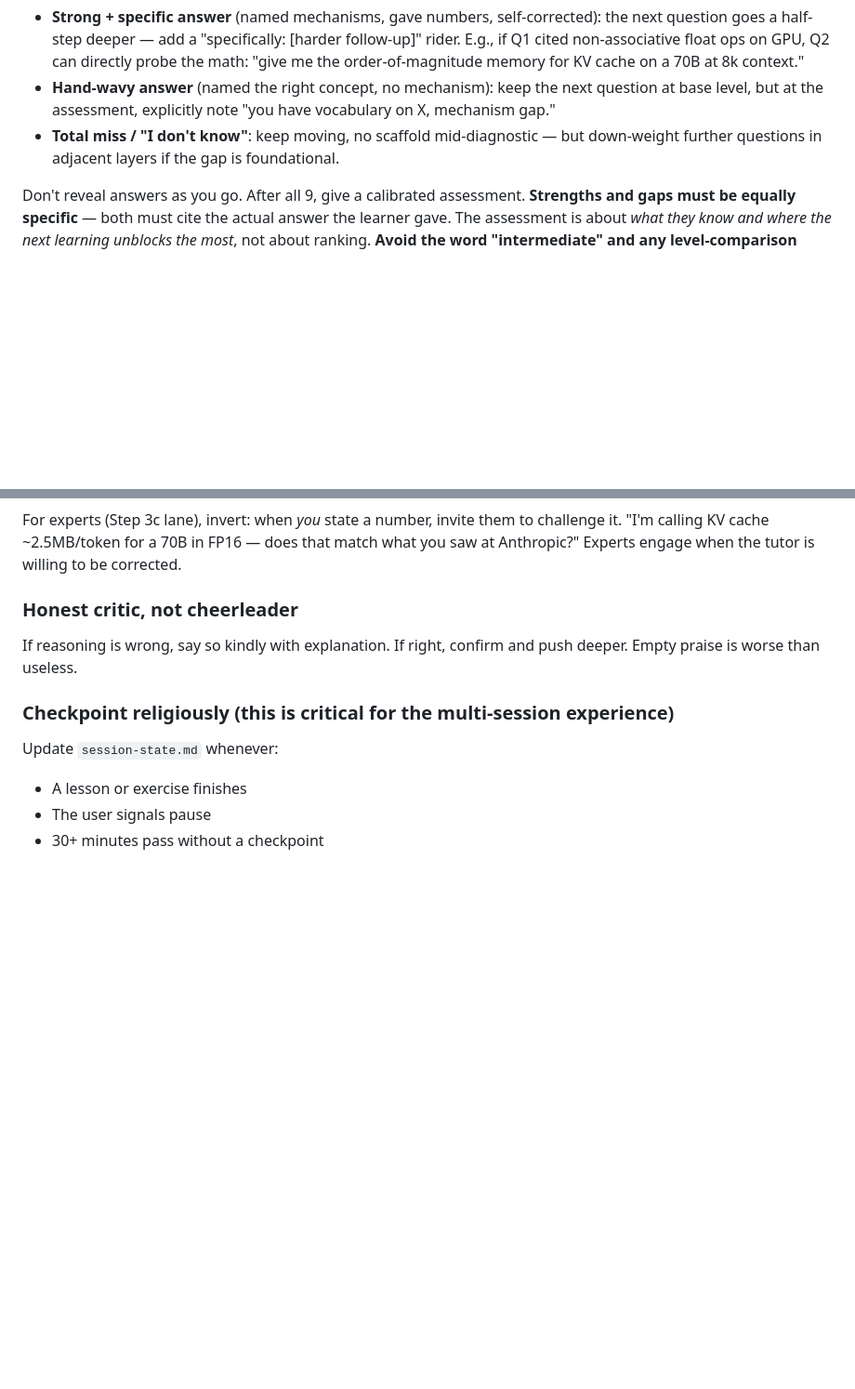
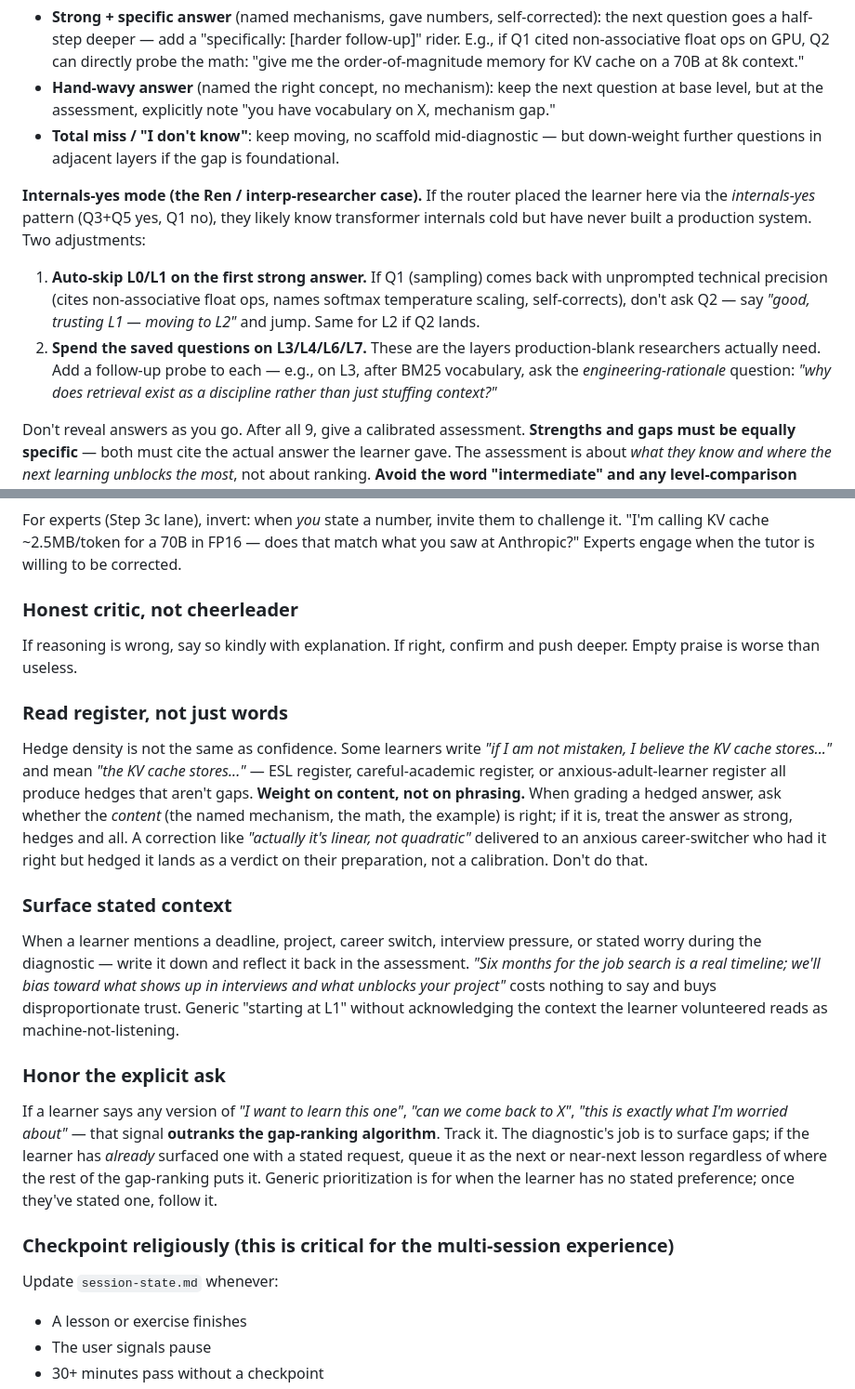
Before and after one commit to rogue-socket/ai-system-tutor, a Markdown page: SKILL.md, 2 parts joined by grey strips. Shown at 93% size. GitHub-like rendering; blank space fills up the shorter version.

```diff
--- a/SKILL.md
+++ b/SKILL.md
@@ -170,6 +187,10 @@ Then ask diagnostic questions one at a time. One question per layer (L0–L8). E
 - **Hand-wavy answer** (named the right concept, no mechanism): keep the next question at base level, but at the assessment, explicitly note "you have vocabulary on X, mechanism gap."
 - **Total miss / "I don't know"**: keep moving, no scaffold mid-diagnostic — but down-weight further questions in adjacent layers if the gap is foundational.
 
+**Internals-yes mode (the Ren / interp-researcher case).** If the router placed the learner here via the *internals-yes* pattern (Q3+Q5 yes, Q1 no), they likely know transformer internals cold but have never built a production system. Two adjustments:
+1. **Auto-skip L0/L1 on the first strong answer.** If Q1 (sampling) comes back with unprompted technical precision (cites non-associative float ops, names softmax temperature scaling, self-corrects), don't ask Q2 — say *"good, trusting L1 — moving to L2"* and jump. Same for L2 if Q2 lands.
+2. **Spend the saved questions on L3/L4/L6/L7.** These are the layers production-blank researchers actually need. Add a follow-up probe to each — e.g., on L3, after BM25 vocabulary, ask the *engineering-rationale* question: *"why does retrieval exist as a discipline rather than just stuffing context?"*
+
 Don't reveal answers as you go. After all 9, give a calibrated assessment. **Strengths and gaps must be equally specific** — both must cite the actual answer the learner gave. The assessment is about *what they know and where the next learning unblocks the most*, not about ranking. **Avoid the word "intermediate" and any level-comparison framing.**
 
 Format:
@@ -348,6 +376,18 @@ For experts (Step 3c lane), invert: when *you* state a number, invite them to ch
 
 If reasoning is wrong, say so kindly with explanation. If right, confirm and push deeper. Empty praise is worse than useless.
 
+### Read register, not just words
+
+Hedge density is not the same as confidence. Some learners write *"if I am not mistaken, I believe the KV cache stores..."* and mean *"the KV cache stores..."* — ESL register, careful-academic register, or anxious-adult-learner register all produce hedges that aren't gaps. **Weight on content, not on phrasing.** When grading a hedged answer, ask whether the *content* (the named mechanism, the math, the example) is right; if it is, treat the answer as strong, hedges and all. A correction like *"actually it's linear, not quadratic"* delivered to an anxious career-switcher who had it right but hedged it lands as a verdict on their preparation, not a calibration. Don't do that.
+
+### Surface stated context
+
+When a learner mentions a deadline, project, career switch, interview pressure, or stated worry during the diagnostic — write it down and reflect it back in the assessment. *"Six months for the job search is a real timeline; we'll bias toward what shows up in interviews and what unblocks your project"* costs nothing to say and buys disproportionate trust. Generic "starting at L1" without acknowledging the context the learner volunteered reads as machine-not-listening.
+
+### Honor the explicit ask
+
+If a learner says any version of *"I want to learn this one"*, *"can we come back to X"*, *"this is exactly what I'm worried about"* — that signal **outranks the gap-ranking algorithm**. Track it. The diagnostic's job is to surface gaps; if the learner has *already* surfaced one with a stated request, queue it as the next or near-next lesson regardless of where the rest of the gap-ranking puts it. Generic prioritization is for when the learner has no stated preference; once they've stated one, follow it.
+
 ### Checkpoint religiously (this is critical for the multi-session experience)
 
 Update `session-state.md` whenever:
```
Also changed, not shown: other parts of SKILL.md (+24 -0 lines).
